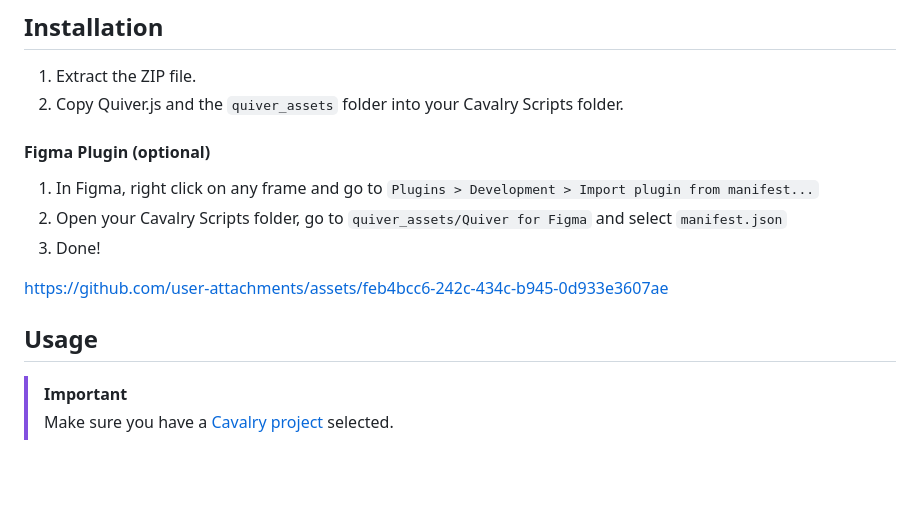
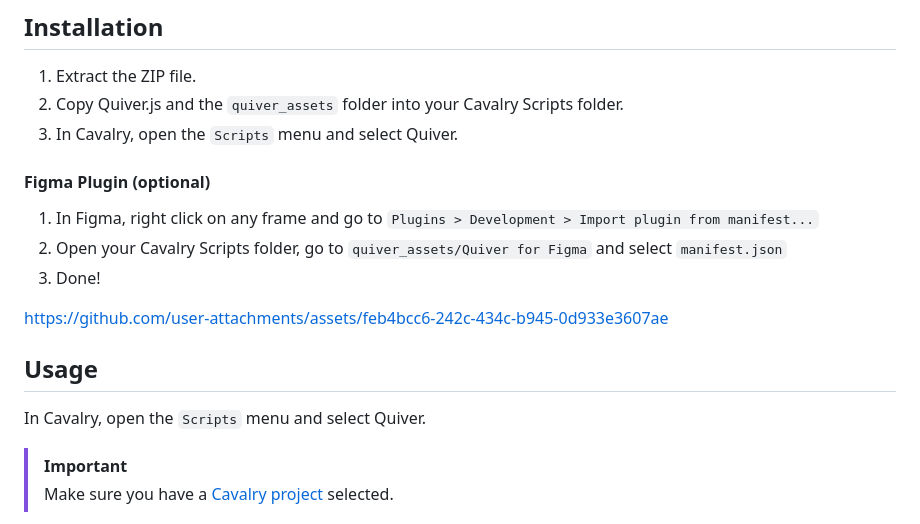
Before and after one commit to phillip-motion/quiver, a Markdown page: README.md, the part around the change. GitHub-like rendering; blank space fills up the shorter version.

Commit message:
Update README with Quiver usage instructions
Added instructions for using Quiver in Cavalry.

```diff
--- a/README.md
+++ b/README.md
@@ -34,6 +34,7 @@ https://github.com/user-attachments/assets/d99671f8-e279-4cd0-8b74-6c054f8c5147
 ## Installation
 1. Extract the ZIP file.
 2. Copy Quiver.js and the `quiver_assets` folder into your Cavalry Scripts folder.
+3. In Cavalry, open the `Scripts` menu and select Quiver.
 
 #### Figma Plugin (optional)
 1. In Figma, right click on any frame and go to `Plugins > Development > Import plugin from manifest...`
@@ -44,6 +45,8 @@ https://github.com/user-attachments/assets/feb4bcc6-242c-434c-b945-0d933e3607ae
 
 
 ## Usage
+
+In Cavalry, open the `Scripts` menu and select Quiver.
 
 > [!IMPORTANT]
 > Make sure you have a [Cavalry project](https://docs.cavalry.scenegroup.co/user-interface/menus/window-menu/assets-window/project-settings/) selected.
```
